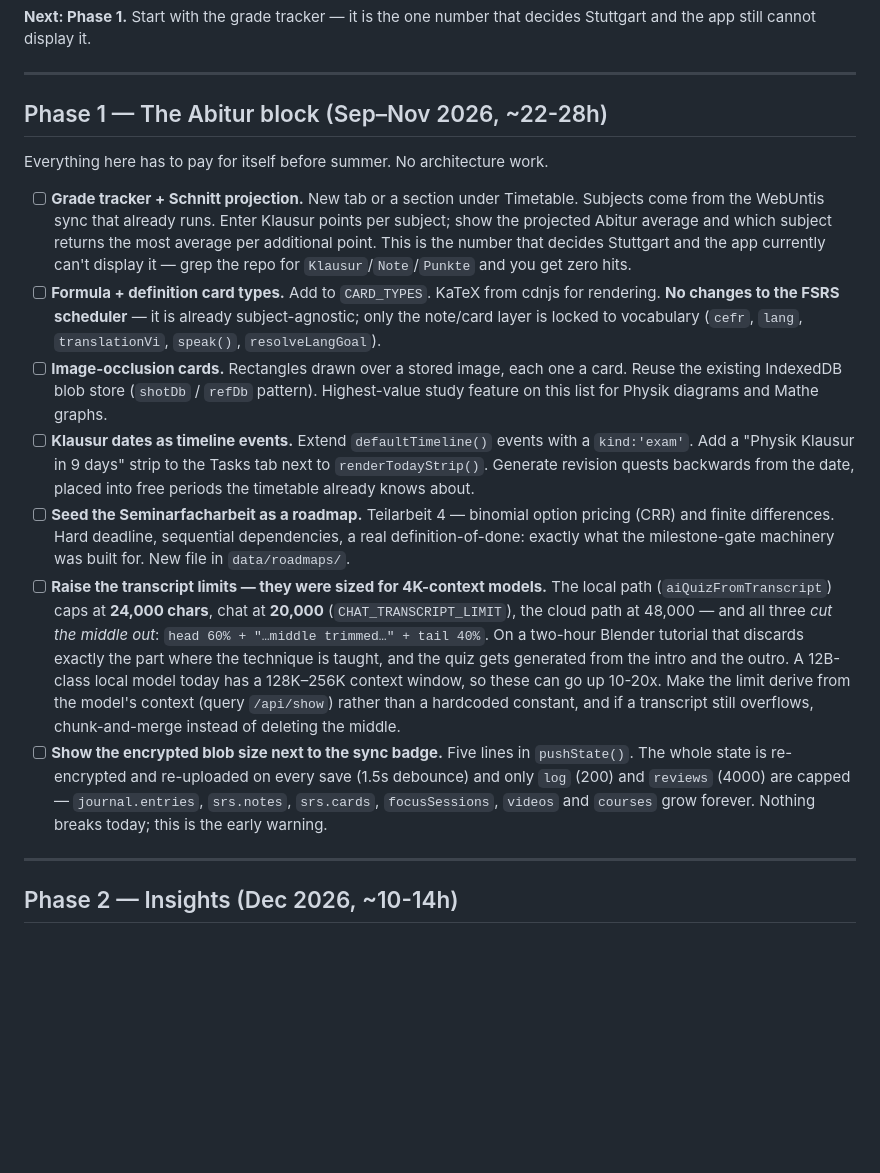
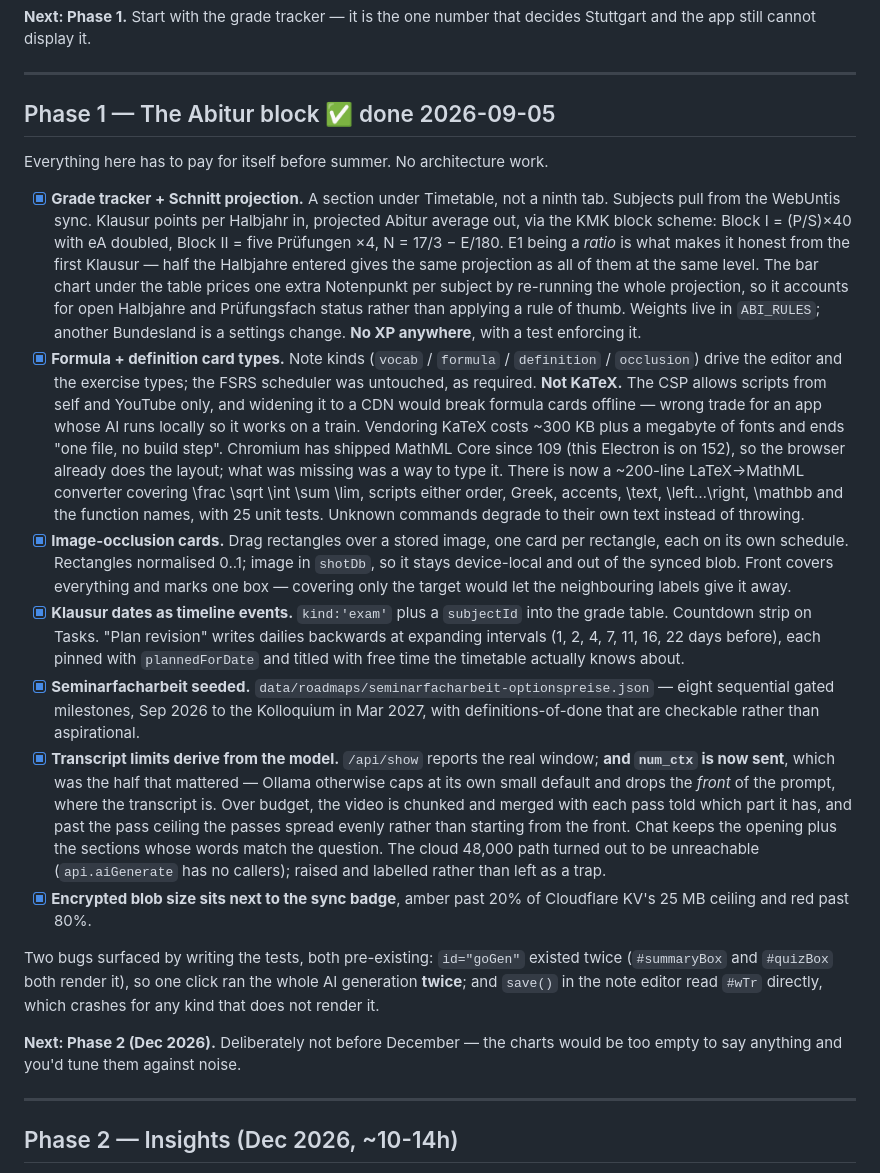
Before and after one commit to mebingoo/questline, a Markdown page: ROADMAP.md, the part around the change. Drawn GitHub-style; blank space fills up the shorter version.

Commit message:
Mark Phase 1 done; document grades, cards and context sizing
ROADMAP.md: Phase 1 ticked off item by item, with what was actually built where
it differs from what was written. The KaTeX deviation is recorded in full,
along with the two pre-existing bugs the tests turned up.

CLAUDE.md gains three things a fresh session would otherwise have to rediscover:

- the Abitur block scheme and why E1 being a ratio is the point, plus the
  never-award-XP-for-grades rule and the assertion that enforces it;
- note kinds, why maths is MathML rather than KaTeX, why occlusion is one card
  per rectangle, and why every field read in save() has to be optional;
- that transcript budgets are asked of the model, and that num_ctx is the half
  that matters -- without it a 128K window is a spec sheet.

Smoke test across every tab, every settings tab and all four note kinds, on
both an empty and a populated save: no console errors or warnings.

Co-Authored-By: Claude Opus 5 <noreply@anthropic.com>

```diff
--- a/ROADMAP.md
+++ b/ROADMAP.md
@@ -62,48 +62,67 @@ decides Stuttgart and the app still cannot display it.
 
 ---
 
-## Phase 1 — The Abitur block (Sep–Nov 2026, ~22-28h)
+## Phase 1 — The Abitur block ✅ done 2026-09-05
 
 Everything here has to pay for itself before summer. No architecture work.
 
-- [ ] **Grade tracker + Schnitt projection.** New tab or a section under
-      Timetable. Subjects come from the WebUntis sync that already runs. Enter
-      Klausur points per subject; show the projected Abitur average and which
-      subject returns the most average per additional point. This is the number
-      that decides Stuttgart and the app currently can't display it —
-      grep the repo for `Klausur`/`Note`/`Punkte` and you get zero hits.
-- [ ] **Formula + definition card types.** Add to `CARD_TYPES`. KaTeX from
-      cdnjs for rendering. **No changes to the FSRS scheduler** — it is already
-      subject-agnostic; only the note/card layer is locked to vocabulary
-      (`cefr`, `lang`, `translationVi`, `speak()`, `resolveLangGoal`).
-- [ ] **Image-occlusion cards.** Rectangles drawn over a stored image, each one
-      a card. Reuse the existing IndexedDB blob store (`shotDb` / `refDb`
-      pattern). Highest-value study feature on this list for Physik diagrams and
-      Mathe graphs.
-- [ ] **Klausur dates as timeline events.** Extend `defaultTimeline()` events
-      with a `kind:'exam'`. Add a "Physik Klausur in 9 days" strip to the Tasks
-      tab next to `renderTodayStrip()`. Generate revision quests backwards from
-      the date, placed into free periods the timetable already knows about.
-- [ ] **Seed the Seminarfacharbeit as a roadmap.** Teilarbeit 4 — binomial
-      option pricing (CRR) and finite differences. Hard deadline, sequential
-      dependencies, a real definition-of-done: exactly what the milestone-gate
-      machinery was built for. New file in `data/roadmaps/`.
-- [ ] **Raise the transcript limits — they were sized for 4K-context models.**
-      The local path (`aiQuizFromTranscript`) caps at **24,000 chars**, chat at
-      **20,000** (`CHAT_TRANSCRIPT_LIMIT`), the cloud path at 48,000 — and all
-      three *cut the middle out*: `head 60% + "…middle trimmed…" + tail 40%`.
-      On a two-hour Blender tutorial that discards exactly the part where the
-      technique is taught, and the quiz gets generated from the intro and the
-      outro. A 12B-class local model today has a 128K–256K context window, so
-      these can go up 10-20x. Make the limit derive from the model's context
-      (query `/api/show`) rather than a hardcoded constant, and if a transcript
-      still overflows, chunk-and-merge instead of deleting the middle.
-- [ ] **Show the encrypted blob size next to the sync badge.** Five lines in
-      `pushState()`. The whole state is re-encrypted and re-uploaded on every
-      save (1.5s debounce) and only `log` (200) and `reviews` (4000) are capped
-      — `journal.entries`, `srs.notes`, `srs.cards`, `focusSessions`, `videos`
-      and `courses` grow forever. Nothing breaks today; this is the early
-      warning.
+- [x] **Grade tracker + Schnitt projection.** A section under Timetable, not a
+      ninth tab. Subjects pull from the WebUntis sync. Klausur points per
+      Halbjahr in, projected Abitur average out, via the KMK block scheme:
+      Block I = (P/S)×40 with eA doubled, Block II = five Prüfungen ×4,
+      N = 17/3 − E/180. E1 being a *ratio* is what makes it honest from the
+      first Klausur — half the Halbjahre entered gives the same projection as
+      all of them at the same level. The bar chart under the table prices one
+      extra Notenpunkt per subject by re-running the whole projection, so it
+      accounts for open Halbjahre and Prüfungsfach status rather than applying a
+      rule of thumb. Weights live in `ABI_RULES`; another Bundesland is a
+      settings change. **No XP anywhere**, with a test enforcing it.
+- [x] **Formula + definition card types.** Note kinds (`vocab` / `formula` /
+      `definition` / `occlusion`) drive the editor and the exercise types;
+      the FSRS scheduler was untouched, as required.
+      **Not KaTeX.** The CSP allows scripts from self and YouTube only, and
+      widening it to a CDN would break formula cards offline — wrong trade for
+      an app whose AI runs locally so it works on a train. Vendoring KaTeX costs
+      ~300 KB plus a megabyte of fonts and ends "one file, no build step".
+      Chromium has shipped MathML Core since 109 (this Electron is on 152), so
+      the browser already does the layout; what was missing was a way to type
+      it. There is now a ~200-line LaTeX→MathML converter covering \frac \sqrt
+      \int \sum \lim, scripts either order, Greek, accents, \text, \left…\right,
+      \mathbb and the function names, with 25 unit tests. Unknown commands
+      degrade to their own text instead of throwing.
+- [x] **Image-occlusion cards.** Drag rectangles over a stored image, one card
+      per rectangle, each on its own schedule. Rectangles normalised 0..1;
+      image in `shotDb`, so it stays device-local and out of the synced blob.
+      Front covers everything and marks one box — covering only the target
+      would let the neighbouring labels give it away.
+- [x] **Klausur dates as timeline events.** `kind:'exam'` plus a `subjectId`
+      into the grade table. Countdown strip on Tasks. "Plan revision" writes
+      dailies backwards at expanding intervals (1, 2, 4, 7, 11, 16, 22 days
+      before), each pinned with `plannedForDate` and titled with free time the
+      timetable actually knows about.
+- [x] **Seminarfacharbeit seeded.** `data/roadmaps/seminarfacharbeit-optionspreise.json`
+      — eight sequential gated milestones, Sep 2026 to the Kolloquium in
+      Mar 2027, with definitions-of-done that are checkable rather than
+      aspirational.
+- [x] **Transcript limits derive from the model.** `/api/show` reports the real
+      window; **and `num_ctx` is now sent**, which was the half that mattered —
+      Ollama otherwise caps at its own small default and drops the *front* of
+      the prompt, where the transcript is. Over budget, the video is chunked and
+      merged with each pass told which part it has, and past the pass ceiling
+      the passes spread evenly rather than starting from the front. Chat keeps
+      the opening plus the sections whose words match the question. The cloud
+      48,000 path turned out to be unreachable (`api.aiGenerate` has no
+      callers); raised and labelled rather than left as a trap.
+- [x] **Encrypted blob size sits next to the sync badge**, amber past 20% of
+      Cloudflare KV's 25 MB ceiling and red past 80%.
+
+Two bugs surfaced by writing the tests, both pre-existing:
+`id="goGen"` existed twice (`#summaryBox` and `#quizBox` both render it), so
+one click ran the whole AI generation **twice**; and `save()` in the note editor
+read `#wTr` directly, which crashes for any kind that does not render it.
+
+**Next: Phase 2 (Dec 2026).** Deliberately not before December — the charts
+would be too empty to say anything and you'd tune them against noise.
 
 ---
 
```
Also changed, not shown: CLAUDE.md (+68 -0 lines).
